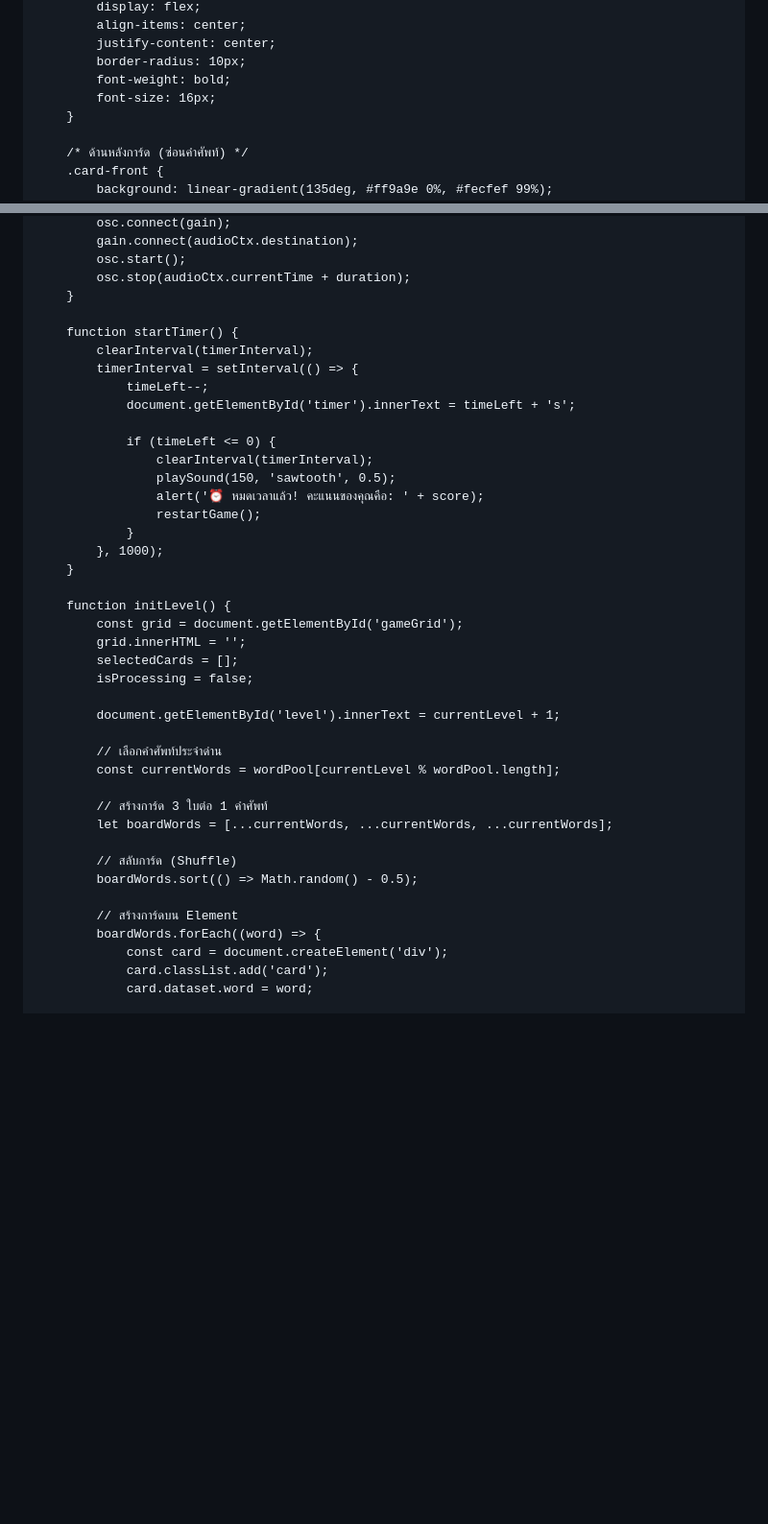
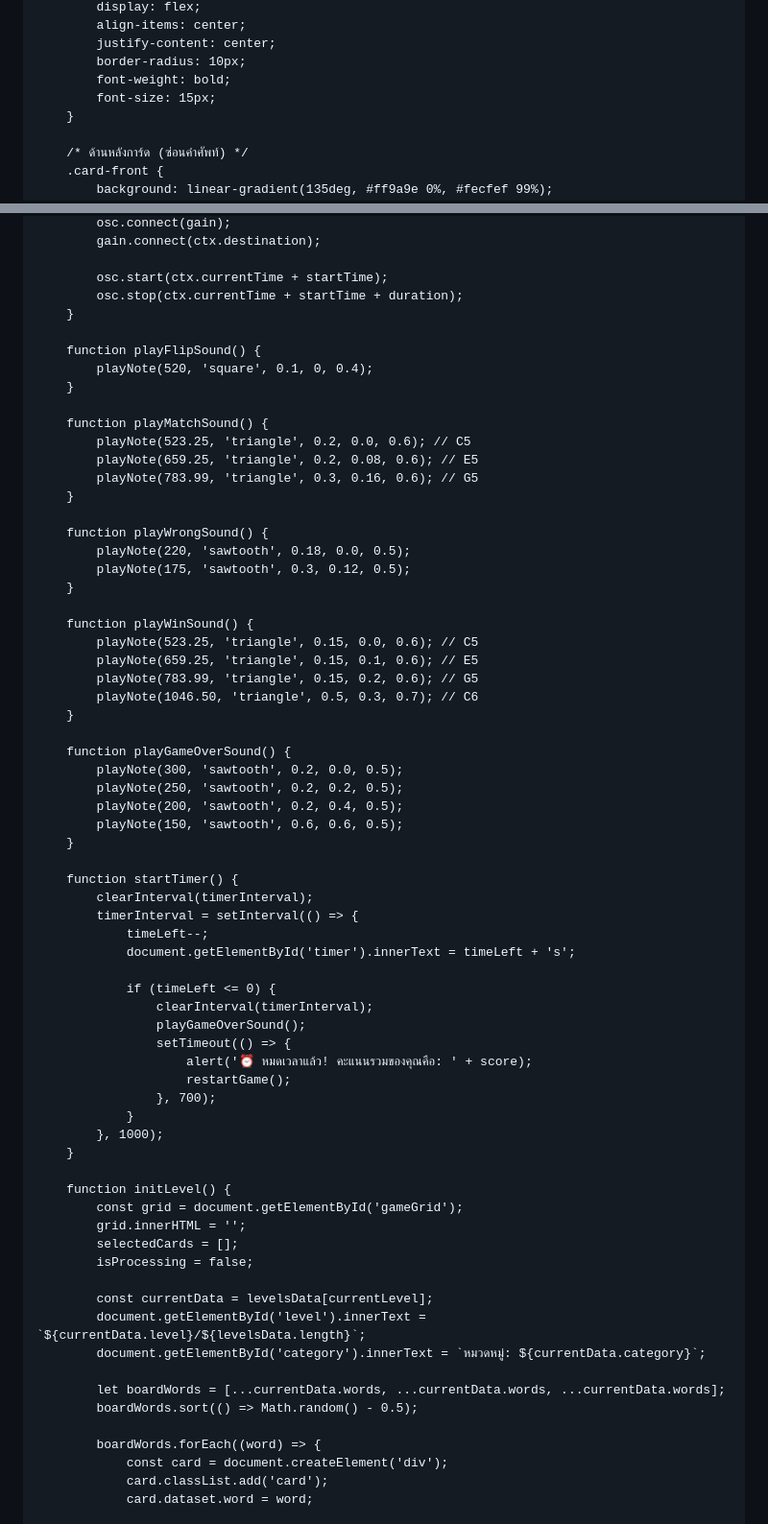
Before and after one commit to autar198787-byte/-3-, a Markdown page: README.md, 2 parts joined by grey strips. Shown at 96% size. Drawn GitHub-style; blank space fills up the shorter version.

```diff
--- a/README.md
+++ b/README.md
@@ -111,7 +125,7 @@
             justify-content: center;
             border-radius: 10px;
             font-weight: bold;
-            font-size: 16px;
+            font-size: 15px;
         }
 
         /* ด้านหลังการ์ด (ซ่อนคำศัพท์) */
@@ -221,7 +256,37 @@
             osc.connect(gain);
-            gain.connect(audioCtx.destination);
-            osc.start();
-            osc.stop(audioCtx.currentTime + duration);
+            gain.connect(ctx.destination);
+
+            osc.start(ctx.currentTime + startTime);
+            osc.stop(ctx.currentTime + startTime + duration);
+        }
+
+        function playFlipSound() {
+            playNote(520, 'square', 0.1, 0, 0.4);
+        }
+
+        function playMatchSound() {
+            playNote(523.25, 'triangle', 0.2, 0.0, 0.6); // C5
+            playNote(659.25, 'triangle', 0.2, 0.08, 0.6); // E5
+            playNote(783.99, 'triangle', 0.3, 0.16, 0.6); // G5
+        }
+
+        function playWrongSound() {
+            playNote(220, 'sawtooth', 0.18, 0.0, 0.5);
+            playNote(175, 'sawtooth', 0.3, 0.12, 0.5);
+        }
+
+        function playWinSound() {
+            playNote(523.25, 'triangle', 0.15, 0.0, 0.6); // C5
+            playNote(659.25, 'triangle', 0.15, 0.1, 0.6); // E5
+            playNote(783.99, 'triangle', 0.15, 0.2, 0.6); // G5
+            playNote(1046.50, 'triangle', 0.5, 0.3, 0.7); // C6
+        }
+
+        function playGameOverSound() {
+            playNote(300, 'sawtooth', 0.2, 0.0, 0.5);
+            playNote(250, 'sawtooth', 0.2, 0.2, 0.5);
+            playNote(200, 'sawtooth', 0.2, 0.4, 0.5);
+            playNote(150, 'sawtooth', 0.6, 0.6, 0.5);
         }
 
         function startTimer() {
@@ -232,9 +297,11 @@
 
                 if (timeLeft <= 0) {
                     clearInterval(timerInterval);
-                    playSound(150, 'sawtooth', 0.5);
-                    alert('⏰ หมดเวลาแล้ว! คะแนนของคุณคือ: ' + score);
-                    restartGame();
+                    playGameOverSound();
+                    setTimeout(() => {
+                        alert('⏰ หมดเวลาแล้ว! คะแนนรวมของคุณคือ: ' + score);
+                        restartGame();
+                    }, 700);
                 }
             }, 1000);
         }
@@ -245,18 +312,13 @@
             selectedCards = [];
             isProcessing = false;
 
-            document.getElementById('level').innerText = currentLevel + 1;
+            const currentData = levelsData[currentLevel];
+            document.getElementById('level').innerText = `${currentData.level}/${levelsData.length}`;
+            document.getElementById('category').innerText = `หมวดหมู่: ${currentData.category}`;
 
-            // เลือกคำศัพท์ประจำด่าน
-            const currentWords = wordPool[currentLevel % wordPool.length];
-
-            // สร้างการ์ด 3 ใบต่อ 1 คำศัพท์
-            let boardWords = [...currentWords, ...currentWords, ...currentWords];
-
-            // สลับการ์ด (Shuffle)
+            let boardWords = [...currentData.words, ...currentData.words, ...currentData.words];
             boardWords.sort(() => Math.random() - 0.5);
 
-            // สร้างการ์ดบน Element
             boardWords.forEach((word) => {
                 const card = document.createElement('div');
                 card.classList.add('card');
```
Also changed, not shown: other parts of README.md (+68 -29 lines).
